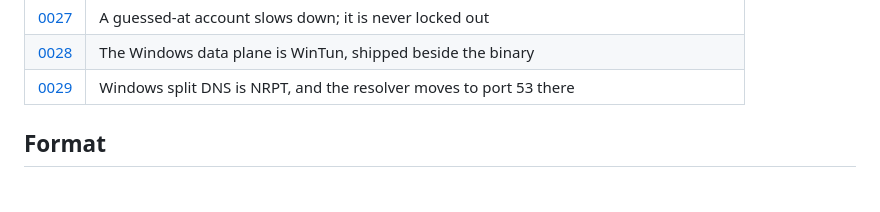
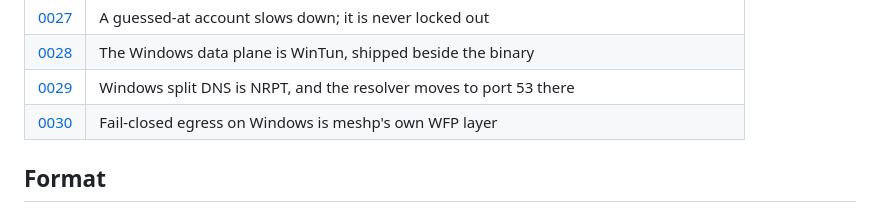
Before and after one commit to meshpnet/meshp, a Markdown page: docs/adr/README.md, the part around the change. GitHub-like rendering.

```diff
--- a/docs/adr/README.md
+++ b/docs/adr/README.md
@@ -38,6 +38,7 @@ deliberate act with a written reason rather than a drift nobody noticed.
 | [0027](0027-sign-in-slows-down-it-does-not-lock-out.md) | A guessed-at account slows down; it is never locked out |
 | [0028](0028-the-windows-data-plane-is-wintun.md) | The Windows data plane is WinTun, shipped beside the binary |
 | [0029](0029-windows-split-dns-is-nrpt-on-port-53.md) | Windows split DNS is NRPT, and the resolver moves to port 53 there |
+| [0030](0030-fail-closed-on-windows.md) | Fail-closed egress on Windows is meshp's own WFP layer |
 
 ## Format
 
```
Also changed, not shown: docs/adr/0030-fail-closed-on-windows.md (added, +129 -0 lines).
